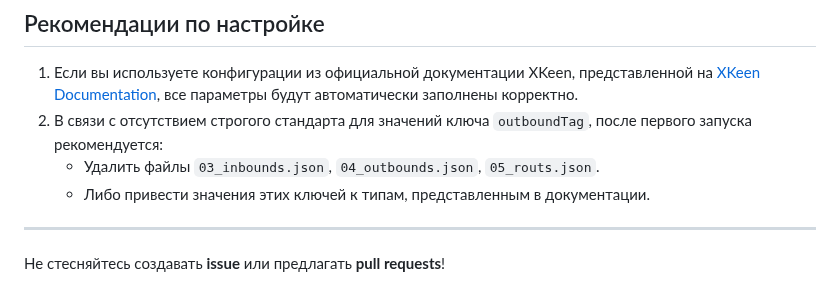
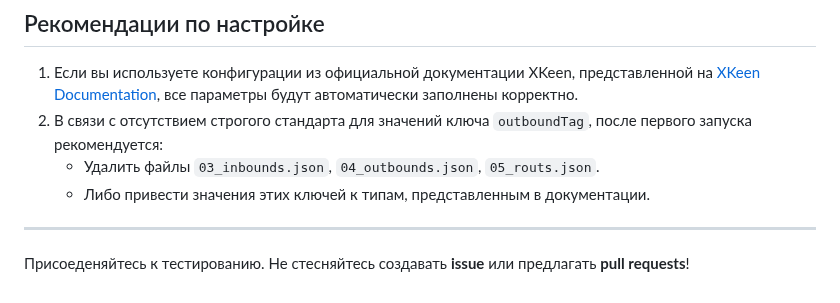
Before and after one commit to konk22/XKeenUI, a Markdown page: README.md, the part around one of its changes. Rendered like a GitHub page.

```diff
--- a/README.md
+++ b/README.md
@@ -53,4 +53,4 @@ curl -O https://raw.githubusercontent.com/konk22/XKeenUI/refs/heads/main/install
 
 ---
 
-Не стесняйтесь создавать **issue** или предлагать **pull requests**!
+Присоеденяйтесь к тестированию. Не стесняйтесь создавать **issue** или предлагать **pull requests**!
```
Also changed, not shown: other parts of README.md (+1 -1 lines).
